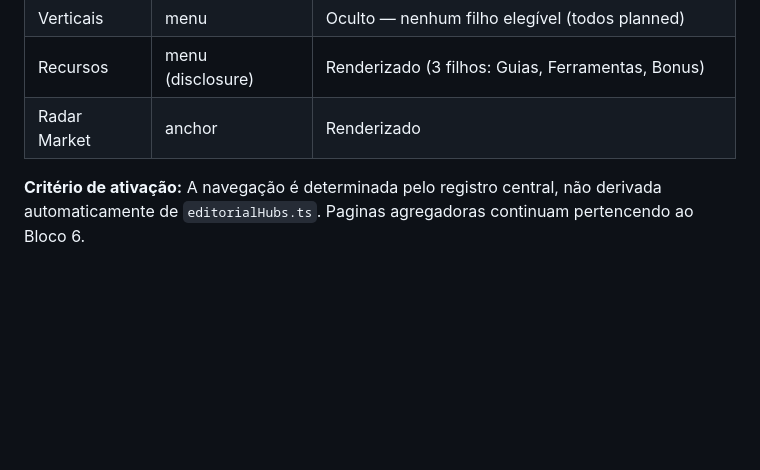
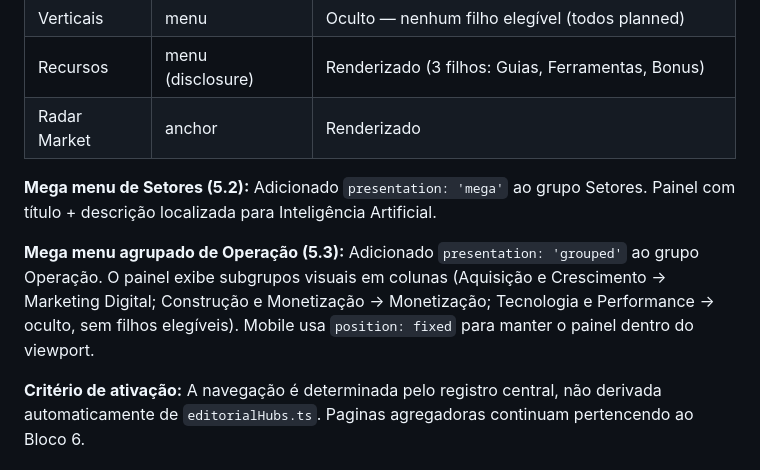
Before and after one commit to Burntroll/radar-digital, a Markdown page: docs/DECISIONS.md, the part around the change. Drawn GitHub-style; blank space fills up the shorter version.

Commit message:
docs: update bloco 5 progress with mega menus

```diff
--- a/docs/DECISIONS.md
+++ b/docs/DECISIONS.md
@@ -241,6 +241,15 @@ em `src/config/siteNavigation.ts` com as seguintes regras de ativação:
 | Recursos | menu (disclosure) | Renderizado (3 filhos: Guias, Ferramentas, Bonus) |
 | Radar Market | anchor | Renderizado |
 
+**Mega menu de Setores (5.2):** Adicionado `presentation: 'mega'` ao grupo Setores.
+Painel com título + descrição localizada para Inteligência Artificial.
+
+**Mega menu agrupado de Operação (5.3):** Adicionado `presentation: 'grouped'` ao
+grupo Operação. O painel exibe subgrupos visuais em colunas (Aquisição e
+Crescimento → Marketing Digital; Construção e Monetização → Monetização;
+Tecnologia e Performance → oculto, sem filhos elegíveis). Mobile usa
+`position: fixed` para manter o painel dentro do viewport.
+
 **Critério de ativação:** A navegação é determinada pelo registro central,
 não derivada automaticamente de `editorialHubs.ts`. Paginas agregadoras
 continuam pertencendo ao Bloco 6.
```
Also changed, not shown: ROADMAP.md (+10 -7 lines).
